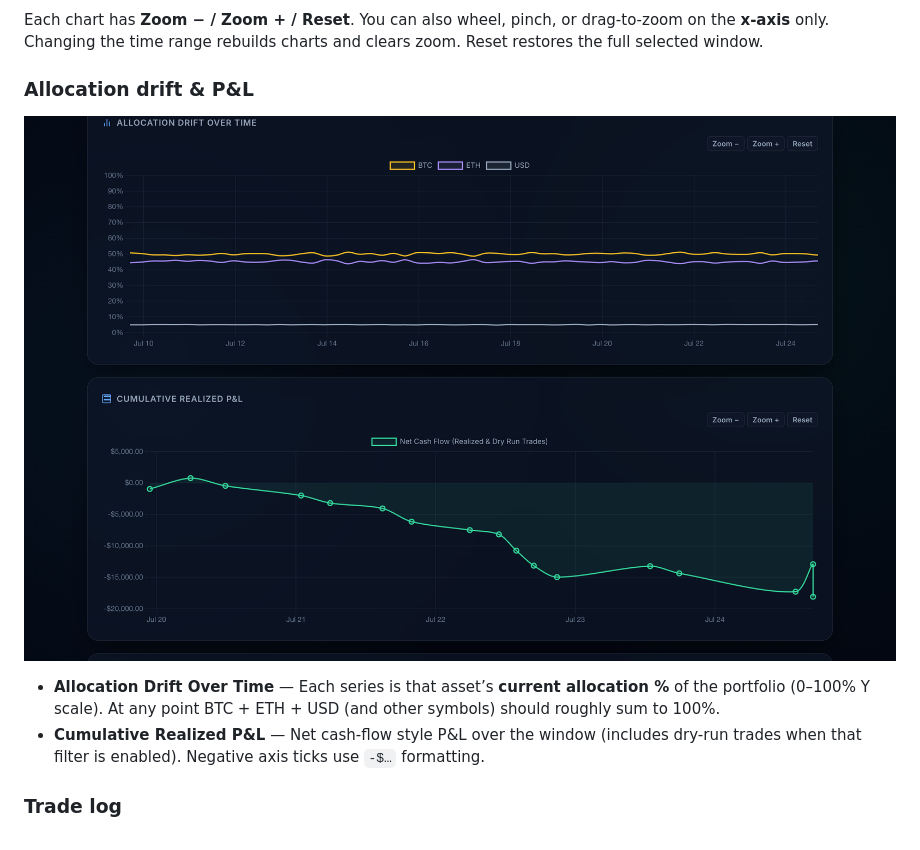
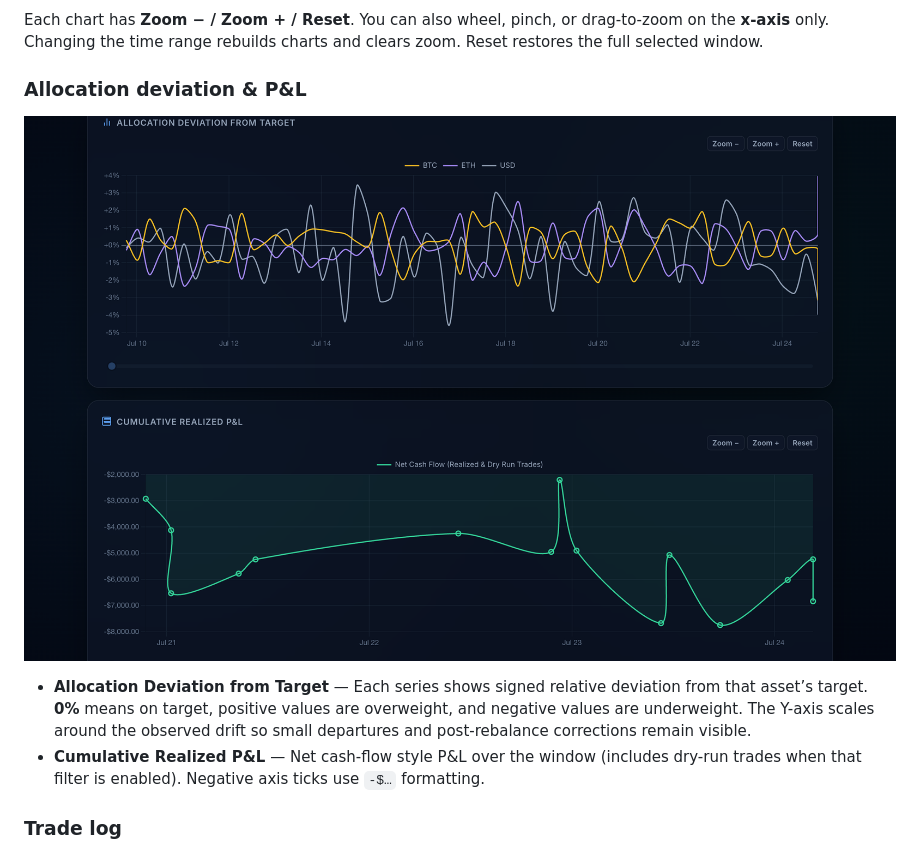
Before and after one commit to HyperVon/new-kraken-rebalancer, a Markdown page: docs/USER_GUIDE.md, the part around one of its changes. Drawn GitHub-style; pictures changed too: docs/images/history-charts.png.

```diff
--- a/docs/USER_GUIDE.md
+++ b/docs/USER_GUIDE.md
@@ -171,5 +171,5 @@ Each chart has **Zoom − / Zoom + / Reset**. You can also wheel, pinch, or
 drag-to-zoom on the **x-axis** only. Changing the time range rebuilds charts and
 clears zoom. Reset restores the full selected window.
 
-### Allocation drift & P&L
+### Allocation deviation & P&L
 
@@ -177,7 +177,9 @@ clears zoom. Reset restores the full selected window.
 
-- **Allocation Drift Over Time** — Each series is that asset’s **current
-  allocation %** of the portfolio (0–100% Y scale). At any point BTC + ETH + USD
-  (and other symbols) should roughly sum to 100%.
+- **Allocation Deviation from Target** — Each series shows signed relative
+  deviation from that asset’s target. **0%** means on target, positive values
+  are overweight, and negative values are underweight. The Y-axis scales around
+  the observed drift so small departures and post-rebalance corrections remain
+  visible.
 - **Cumulative Realized P&L** — Net cash-flow style P&L over the window
   (includes dry-run trades when that filter is enabled). Negative axis ticks use
   `-$…` formatting.
```
Also changed, not shown: other parts of docs/USER_GUIDE.md (+1 -1 lines), CHANGELOG.md (+4 -0 lines), README.md (+2 -2 lines), 9 other files.
